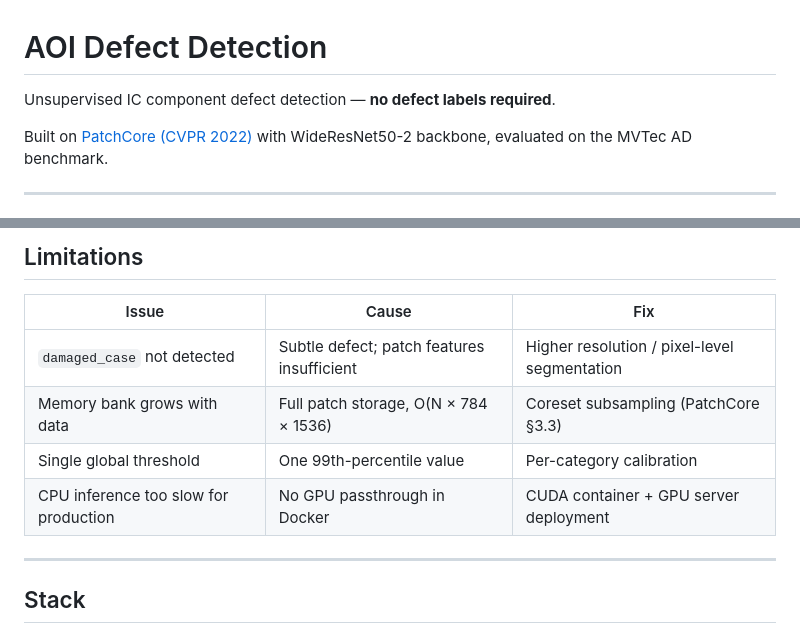
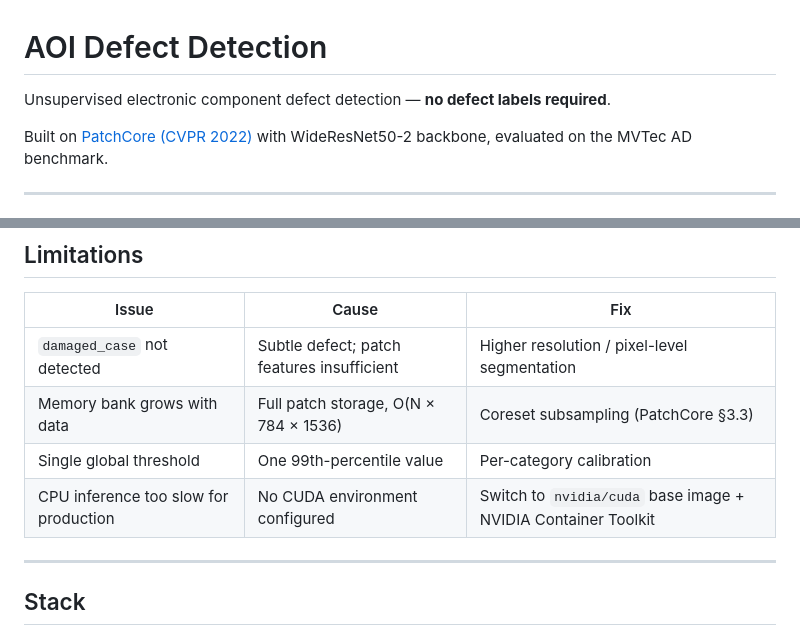
Before and after one commit to ordinary9843/aoi-defect-detection, a Markdown page: README.md, 2 parts joined by grey strips. GitHub-like rendering.

Commit message:
fix: correct IC component wording and GPU limitation description

```diff
--- a/README.md
+++ b/README.md
@@ -1,6 +1,6 @@
 # AOI Defect Detection
 
-Unsupervised IC component defect detection — **no defect labels required**.
+Unsupervised electronic component defect detection — **no defect labels required**.
 
 Built on [PatchCore (CVPR 2022)](https://openaccess.thecvf.com/content/CVPR2022/html/Roth_Towards_Total_Recall_in_Industrial_Anomaly_Detection_CVPR_2022_paper.html) with WideResNet50-2 backbone, evaluated on the MVTec AD benchmark.
 
@@ -100,7 +100,7 @@ Download `transistor.tar.xz` from [MVTec AD](https://www.mvtec.com/company/resea
 | `damaged_case` not detected | Subtle defect; patch features insufficient | Higher resolution / pixel-level segmentation |
 | Memory bank grows with data | Full patch storage, O(N × 784 × 1536) | Coreset subsampling (PatchCore §3.3) |
 | Single global threshold | One 99th-percentile value | Per-category calibration |
-| CPU inference too slow for production | No GPU passthrough in Docker | CUDA container + GPU server deployment |
+| CPU inference too slow for production | No CUDA environment configured | Switch to `nvidia/cuda` base image + NVIDIA Container Toolkit |
 
 ---
 
```
